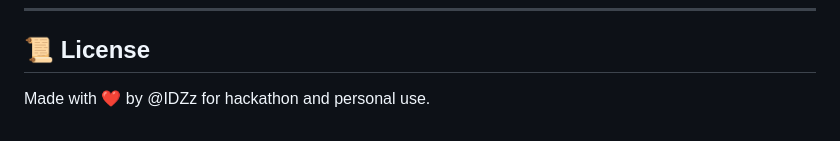
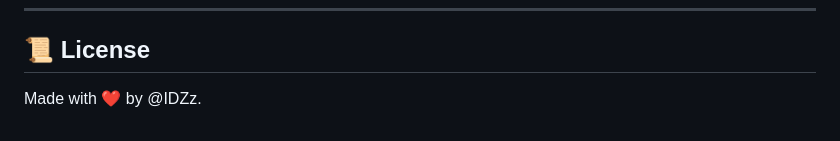
Before and after one commit to ishwar261-oss/Mohini-Web, a Markdown page: README.md, the part around the change. Rendered like a GitHub page.

Commit message:
Update license statement in README
Removed hackathon and personal use mention from license.

```diff
--- a/README.md
+++ b/README.md
@@ -137,4 +137,4 @@ src/main/java/com/mohini/
 
 ## 📜 License
 
-Made with ❤ by @IDZz for hackathon and personal use.
+Made with ❤ by @IDZz.
```
